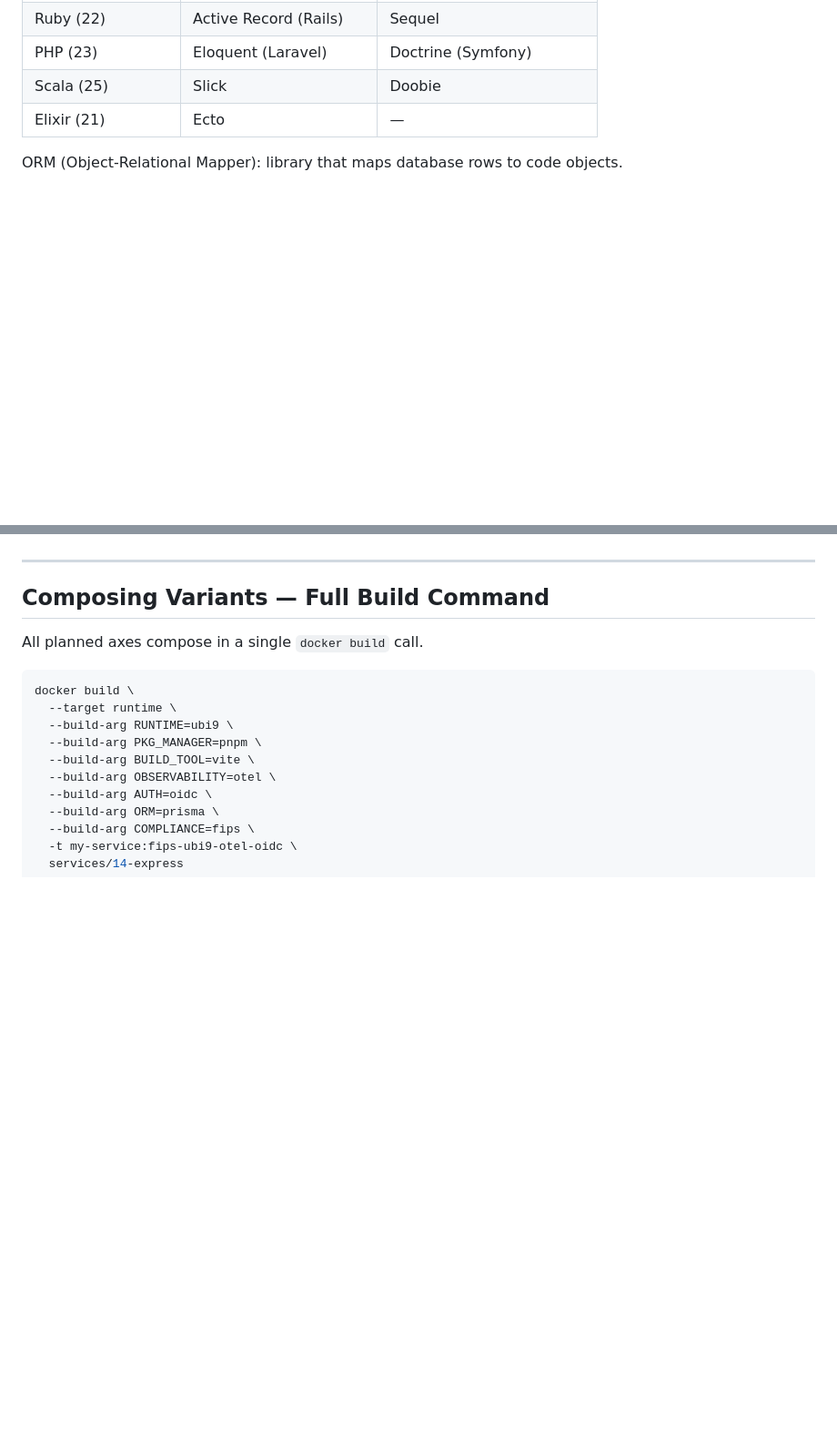
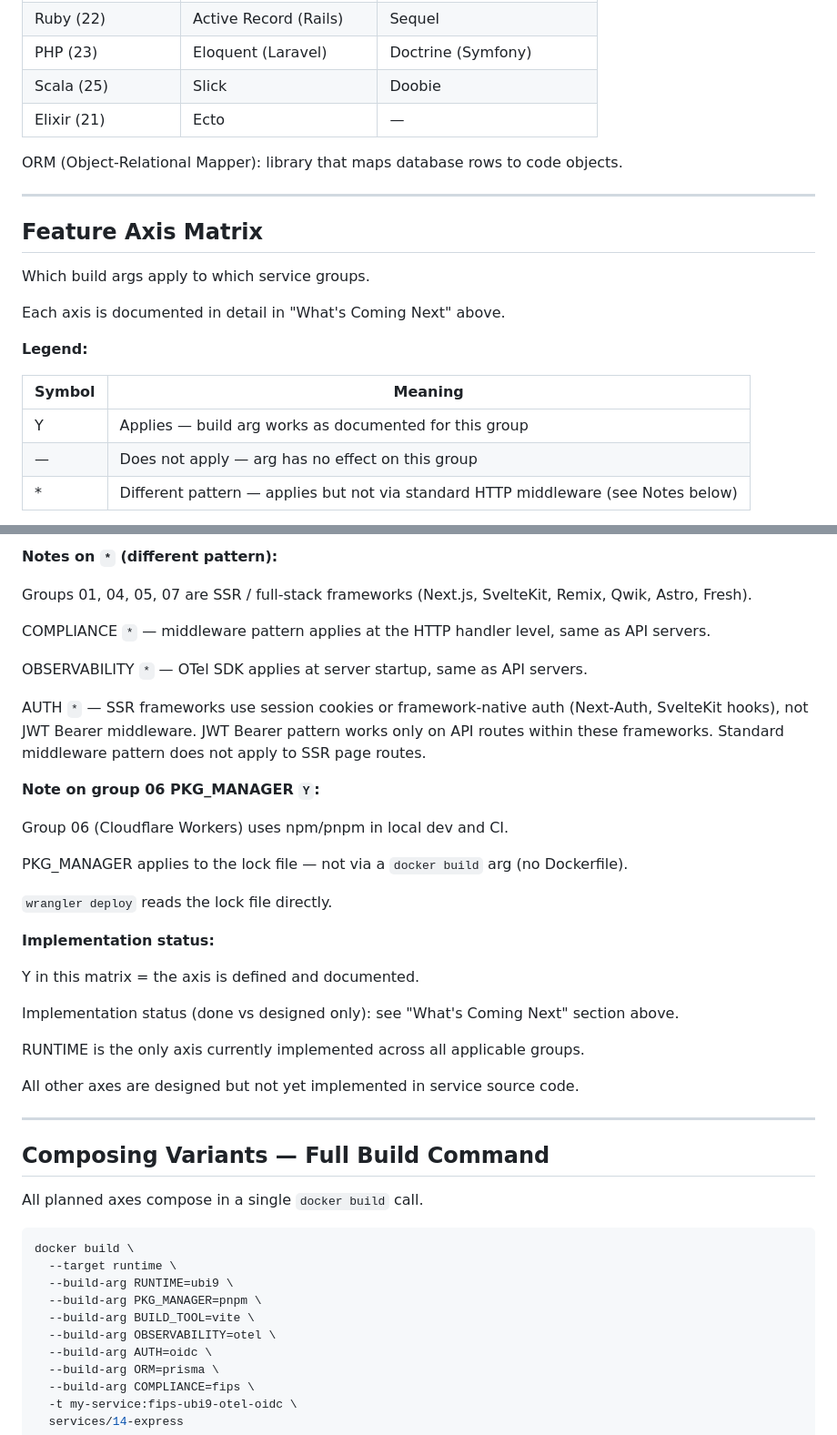
Before and after one commit to yarova-ca/service-starters, a Markdown page: services/README.md, 2 parts joined by grey strips. Shown at 91% size. Drawn GitHub-style; blank space fills up the shorter version.

Commit message:
Add Feature Axis Matrix section to README (#7)
Co-authored-by: Rohith <rohith@yarova.ca>
Co-authored-by: Claude Sonnet 4.6 <noreply@anthropic.com>

```diff
--- a/services/README.md
+++ b/services/README.md
@@ -277,3 +277,20 @@ Planned: activate with `ORM` build arg. Applies to server groups 14–27.
 | Elixir (21) | Ecto | — |
 
 ORM (Object-Relational Mapper): library that maps database rows to code objects.
+
+---
+
+## Feature Axis Matrix
+
+Which build args apply to which service groups.
+
+Each axis is documented in detail in "What's Coming Next" above.
+
+**Legend:**
+
+| Symbol | Meaning |
+|---|---|
+| Y | Applies — build arg works as documented for this group |
+| — | Does not apply — arg has no effect on this group |
+| * | Different pattern — applies but not via standard HTTP middleware (see Notes below) |
+
@@ -280,3 +332,30 @@ ORM (Object-Relational Mapper): library that maps database rows to code objects.
+**Notes on `*` (different pattern):**
+
+Groups 01, 04, 05, 07 are SSR / full-stack frameworks (Next.js, SvelteKit, Remix, Qwik, Astro, Fresh).
+
+COMPLIANCE `*` — middleware pattern applies at the HTTP handler level, same as API servers.
+
+OBSERVABILITY `*` — OTel SDK applies at server startup, same as API servers.
+
+AUTH `*` — SSR frameworks use session cookies or framework-native auth (Next-Auth, SvelteKit hooks), not JWT Bearer middleware. JWT Bearer pattern works only on API routes within these frameworks. Standard middleware pattern does not apply to SSR page routes.
+
+**Note on group 06 PKG_MANAGER `Y`:**
+
+Group 06 (Cloudflare Workers) uses npm/pnpm in local dev and CI.
+
+PKG_MANAGER applies to the lock file — not via a `docker build` arg (no Dockerfile).
+
+`wrangler deploy` reads the lock file directly.
+
+**Implementation status:**
+
+Y in this matrix = the axis is defined and documented.
+
+Implementation status (done vs designed only): see "What's Coming Next" section above.
+
+RUNTIME is the only axis currently implemented across all applicable groups.
+
+All other axes are designed but not yet implemented in service source code.
 
 ---
 
```
Also changed, not shown: other parts of services/README.md (+35 -0 lines).
